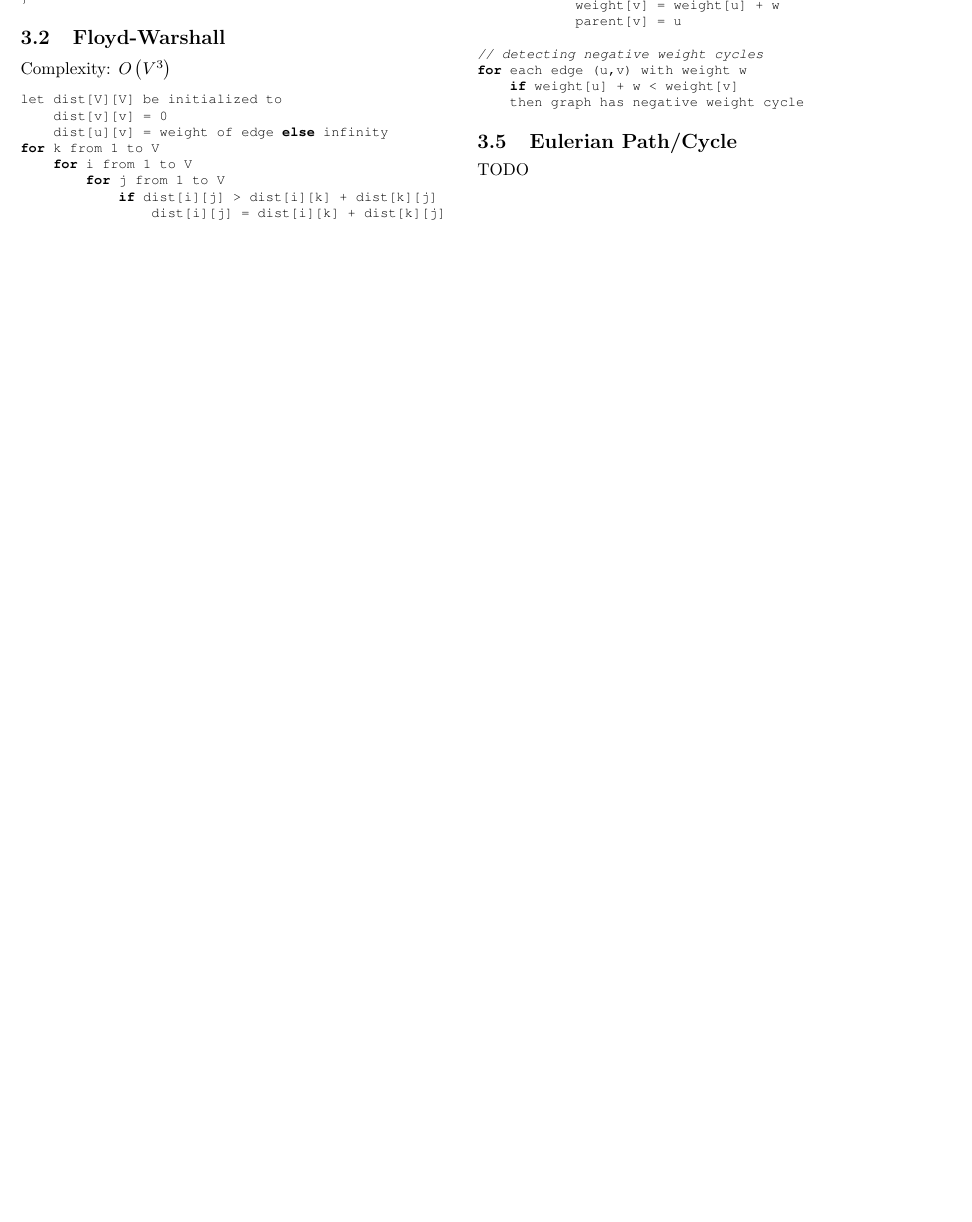
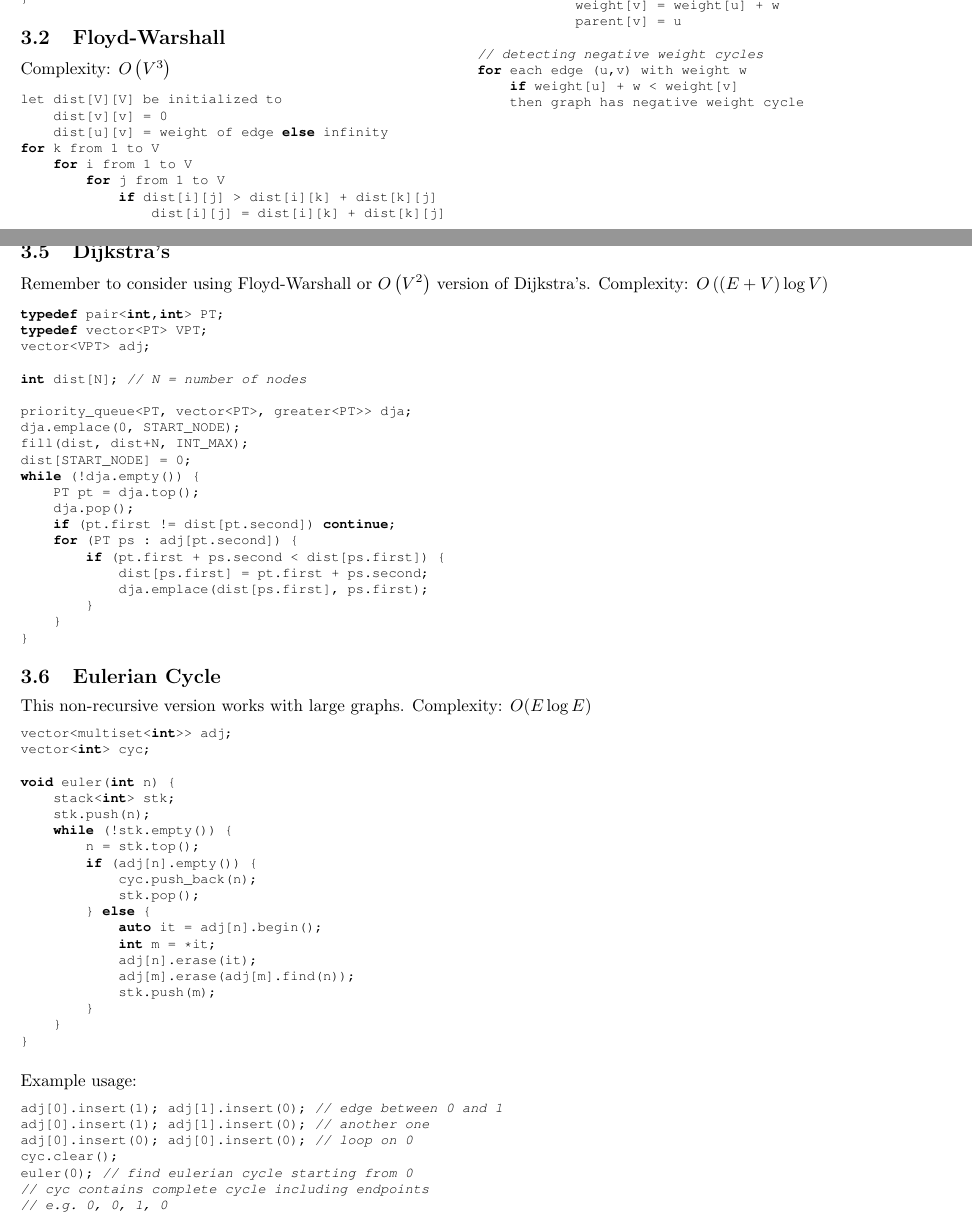
Before and after one commit to ProblemSolvingClub/psc, a LaTeX document (codebook2015/UofC_Notebook_2015.tex): part of page 4 of 17 before the commit and two parts of pages 4 and 5 of 18 after it, the two joined at a grey line, cut so that both start at the same text, the shorter picture padded with empty space. Compiled offline with pdfLaTeX.

Commit message:
codebook2015 added dijkstra's and others

```diff
--- a/codebook2015/UofC_Notebook_2015.tex
+++ b/codebook2015/UofC_Notebook_2015.tex
@@ -10,7 +10,7 @@
 \usepackage{multicol}
 \usepackage{parskip}
 \usepackage{tikz}
-\usetikzlibrary{intersections}
+\usetikzlibrary{arrows,intersections}
 \usepackage[compact]{titlesec}
 \lstset{
 	basicstyle=\ttfamily\footnotesize,
@@ -330,14 +393,77 @@ for each edge (u,v) with weight w
 	then graph has negative weight cycle
 \end{lstlisting}
 
-\subsection{Eulerian Path/Cycle}
-
-TODO
-
 \end{tabular}
 
 \clearpage
 
+\subsection{Dijkstra's}
+
+Remember to consider using Floyd-Warshall or $O\left(V^2\right)$ version of Dijkstra's. Complexity: $O\left(\left(E+V\right)\log V\right)$
+
+\begin{lstlisting}
+typedef pair<int,int> PT;
+typedef vector<PT> VPT;
+vector<VPT> adj;
+
+int dist[N]; // N = number of nodes
+
+priority_queue<PT, vector<PT>, greater<PT>> dja;
+dja.emplace(0, START_NODE);
+fill(dist, dist+N, INT_MAX);
+dist[START_NODE] = 0;
+while (!dja.empty()) {
+	PT pt = dja.top();
+	dja.pop();
+	if (pt.first != dist[pt.second]) continue;
+	for (PT ps : adj[pt.second]) {
+		if (pt.first + ps.second < dist[ps.first]) {
+			dist[ps.first] = pt.first + ps.second;
+			dja.emplace(dist[ps.first], ps.first);
+		}
+	}
+}
+\end{lstlisting}
+
+\subsection{Eulerian Cycle}
+
+This non-recursive version works with large graphs. Complexity: $O(E\log E)$
+
+\begin{lstlisting}
+vector<multiset<int>> adj;
+vector<int> cyc;
+
+void euler(int n) {
+	stack<int> stk;
+	stk.push(n);
+	while (!stk.empty()) {
+		n = stk.top();
+		if (adj[n].empty()) {
+			cyc.push_back(n);
+			stk.pop();
+		} else {
+			auto it = adj[n].begin();
+			int m = *it;
+			adj[n].erase(it);
+			adj[m].erase(adj[m].find(n));
+			stk.push(m);
+		}
+	}
+}
+\end{lstlisting}
+
+Example usage:
+\begin{lstlisting}
+adj[0].insert(1); adj[1].insert(0); // edge between 0 and 1
+adj[0].insert(1); adj[1].insert(0); // another one
+adj[0].insert(0); adj[0].insert(0); // loop on 0
+cyc.clear();
+euler(0); // find eulerian cycle starting from 0
+// cyc contains complete cycle including endpoints
+// e.g. 0, 0, 1, 0
+\end{lstlisting}
+
+\clearpage
 \vspace*{-3em}
 \begin{tabular}{@{}p{7.5cm}p{10.5cm}@{}}
 \subsection{Max Bipartite Matching}
```
Also changed, not shown: codebook2015/UofC_Notebook_2015.pdf, codebook2015/UofC_Notebook_2015.tex (89 more changed lines).
